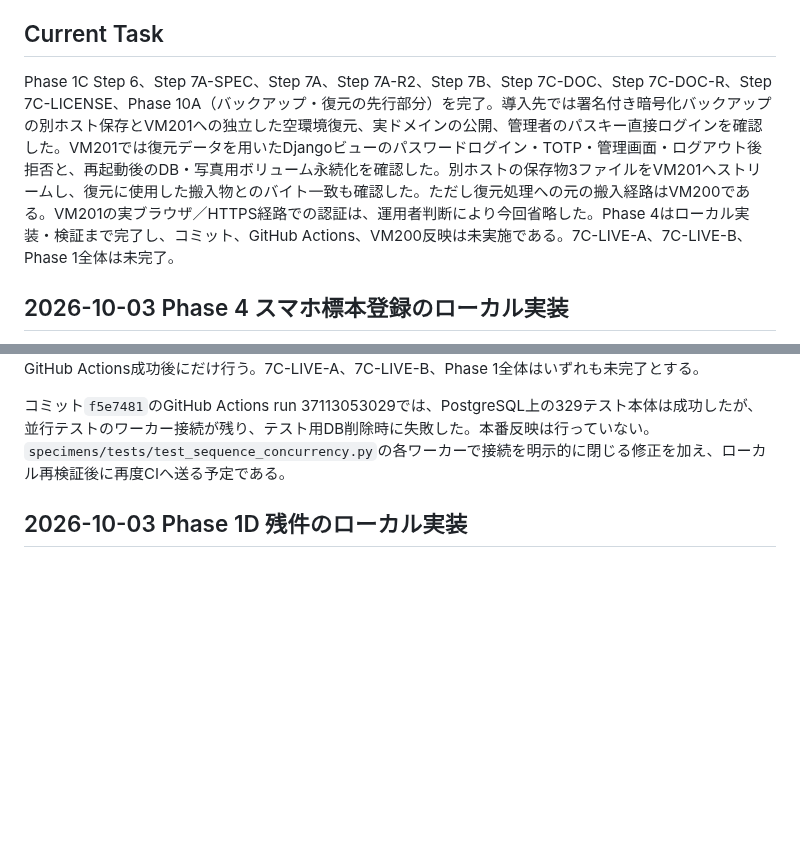
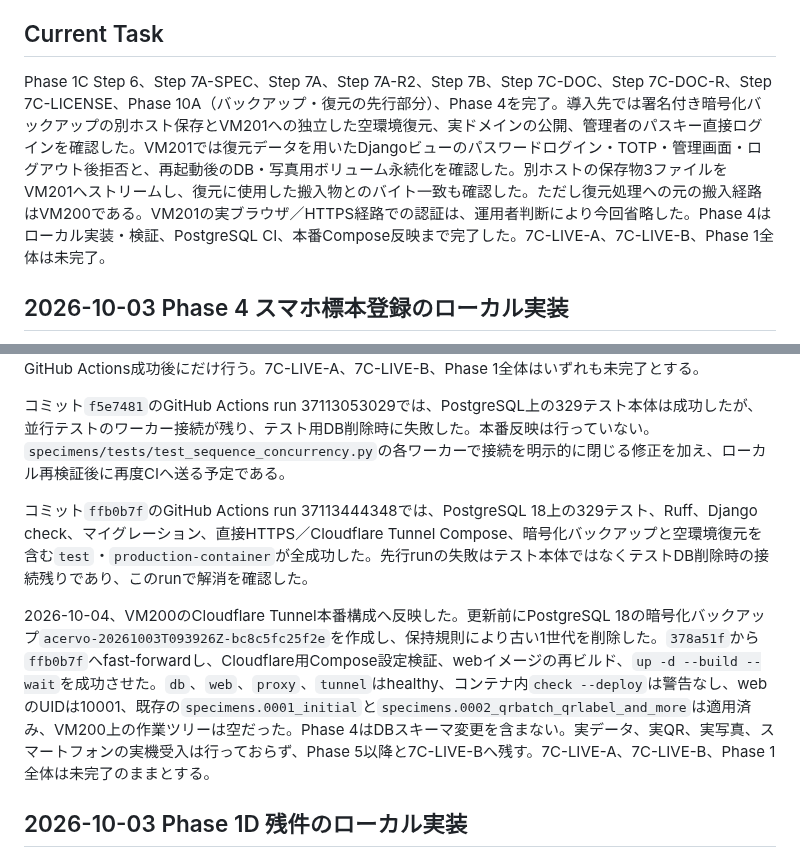
Before and after one commit to kade-6174/Acervo, a Markdown page: STATUS.md, 2 parts joined by grey strips. GitHub-like rendering; blank space fills up the shorter version.

Commit message:
Phase 4の本番反映結果を記録

```diff
--- a/STATUS.md
+++ b/STATUS.md
@@ -4,7 +4,7 @@
 
 ## Current Task
 
-Phase 1C Step 6、Step 7A-SPEC、Step 7A、Step 7A-R2、Step 7B、Step 7C-DOC、Step 7C-DOC-R、Step 7C-LICENSE、Phase 10A（バックアップ・復元の先行部分）を完了。導入先では署名付き暗号化バックアップの別ホスト保存とVM201への独立した空環境復元、実ドメインの公開、管理者のパスキー直接ログインを確認した。VM201では復元データを用いたDjangoビューのパスワードログイン・TOTP・管理画面・ログアウト後拒否と、再起動後のDB・写真用ボリューム永続化を確認した。別ホストの保存物3ファイルをVM201へストリームし、復元に使用した搬入物とのバイト一致も確認した。ただし復元処理への元の搬入経路はVM200である。VM201の実ブラウザ／HTTPS経路での認証は、運用者判断により今回省略した。Phase 4はローカル実装・検証まで完了し、コミット、GitHub Actions、VM200反映は未実施である。7C-LIVE-A、7C-LIVE-B、Phase 1全体は未完了。
+Phase 1C Step 6、Step 7A-SPEC、Step 7A、Step 7A-R2、Step 7B、Step 7C-DOC、Step 7C-DOC-R、Step 7C-LICENSE、Phase 10A（バックアップ・復元の先行部分）、Phase 4を完了。導入先では署名付き暗号化バックアップの別ホスト保存とVM201への独立した空環境復元、実ドメインの公開、管理者のパスキー直接ログインを確認した。VM201では復元データを用いたDjangoビューのパスワードログイン・TOTP・管理画面・ログアウト後拒否と、再起動後のDB・写真用ボリューム永続化を確認した。別ホストの保存物3ファイルをVM201へストリームし、復元に使用した搬入物とのバイト一致も確認した。ただし復元処理への元の搬入経路はVM200である。VM201の実ブラウザ／HTTPS経路での認証は、運用者判断により今回省略した。Phase 4はローカル実装・検証、PostgreSQL CI、本番Compose反映まで完了した。7C-LIVE-A、7C-LIVE-B、Phase 1全体は未完了。
 
 ## 2026-10-03 Phase 4 スマホ標本登録のローカル実装
 
@@ -17,6 +17,10 @@ Phase 1C Step 6、Step 7A-SPEC、Step 7A、Step 7A-R2、Step 7B、Step 7C-DOC、
 ローカルSQLiteでは`python manage.py test --settings=config.settings.test`が329件成功（PostgreSQL専用4件skip）、`ruff check .`、`ruff format --check .`、`python manage.py check --settings=config.settings.test`、`makemigrations --check --dry-run --settings=config.settings.test`、`git diff --check`が成功した。Phase 4専用では通常経路、確認時の採番なし、入力不正、権限不足、QR競合、写真の実形式・容量・画素数・枚数、EXIF除去、元ファイル名非使用、失敗時一時写真削除、保護写真の認証・認可を検証した。PostgreSQL上の同時QR登録テストはGitHub Actionsで未確認、本番Compose・VM200実ブラウザ受入も未実施である。コミット・push・VM200反映はGitHub Actions成功後にだけ行う。7C-LIVE-A、7C-LIVE-B、Phase 1全体はいずれも未完了とする。
 
 コミット`f5e7481`のGitHub Actions run 37113053029では、PostgreSQL上の329テスト本体は成功したが、並行テストのワーカー接続が残り、テスト用DB削除時に失敗した。本番反映は行っていない。`specimens/tests/test_sequence_concurrency.py`の各ワーカーで接続を明示的に閉じる修正を加え、ローカル再検証後に再度CIへ送る予定である。
+
+コミット`ffb0b7f`のGitHub Actions run 37113444348では、PostgreSQL 18上の329テスト、Ruff、Django check、マイグレーション、直接HTTPS／Cloudflare Tunnel Compose、暗号化バックアップと空環境復元を含む`test`・`production-container`が全成功した。先行runの失敗はテスト本体ではなくテストDB削除時の接続残りであり、このrunで解消を確認した。
+
+2026-10-04、VM200のCloudflare Tunnel本番構成へ反映した。更新前にPostgreSQL 18の暗号化バックアップ`acervo-20261003T093926Z-bc8c5fc25f2e`を作成し、保持規則により古い1世代を削除した。`378a51f`から`ffb0b7f`へfast-forwardし、Cloudflare用Compose設定検証、webイメージの再ビルド、`up -d --build --wait`を成功させた。`db`、`web`、`proxy`、`tunnel`はhealthy、コンテナ内`check --deploy`は警告なし、webのUIDは10001、既存の`specimens.0001_initial`と`specimens.0002_qrbatch_qrlabel_and_more`は適用済み、VM200上の作業ツリーは空だった。Phase 4はDBスキーマ変更を含まない。実データ、実QR、実写真、スマートフォンの実機受入は行っておらず、Phase 5以降と7C-LIVE-Bへ残す。7C-LIVE-A、7C-LIVE-B、Phase 1全体は未完了のままとする。
 
 ## 2026-10-03 Phase 1D 残件のローカル実装
 
```
Also changed, not shown: other parts of STATUS.md (+1 -1 lines).
